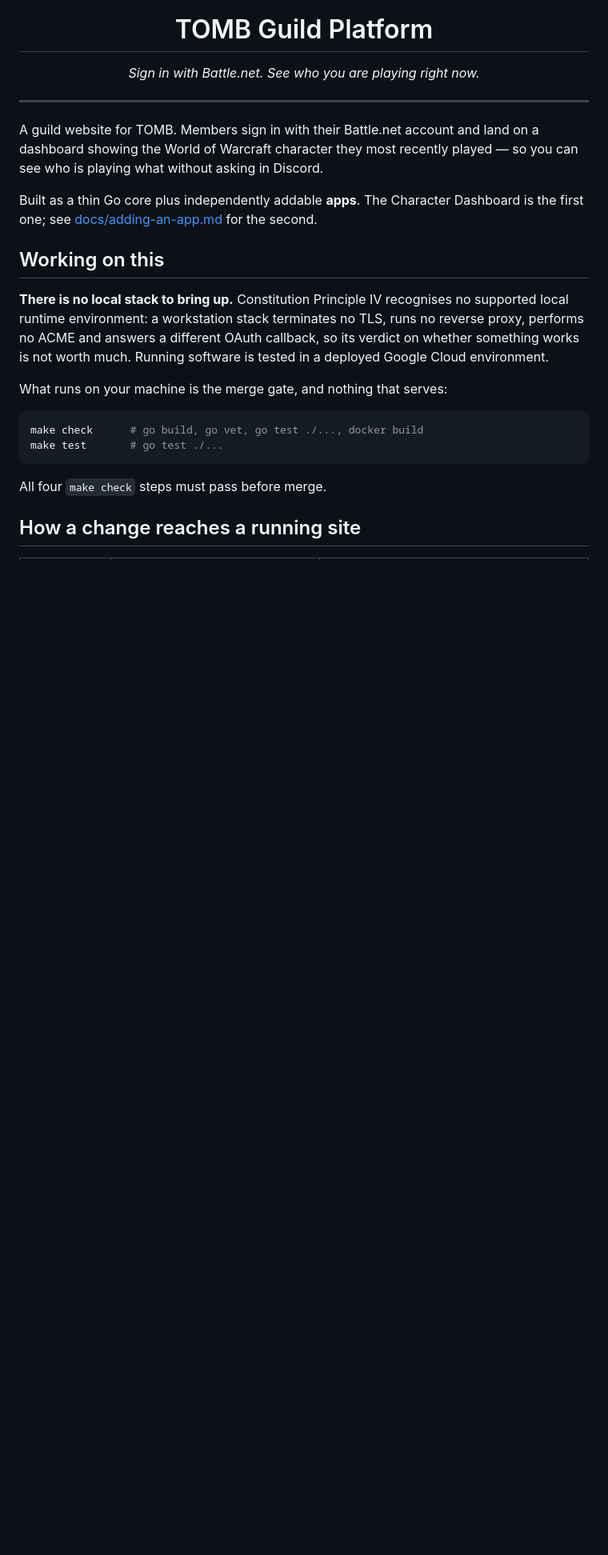
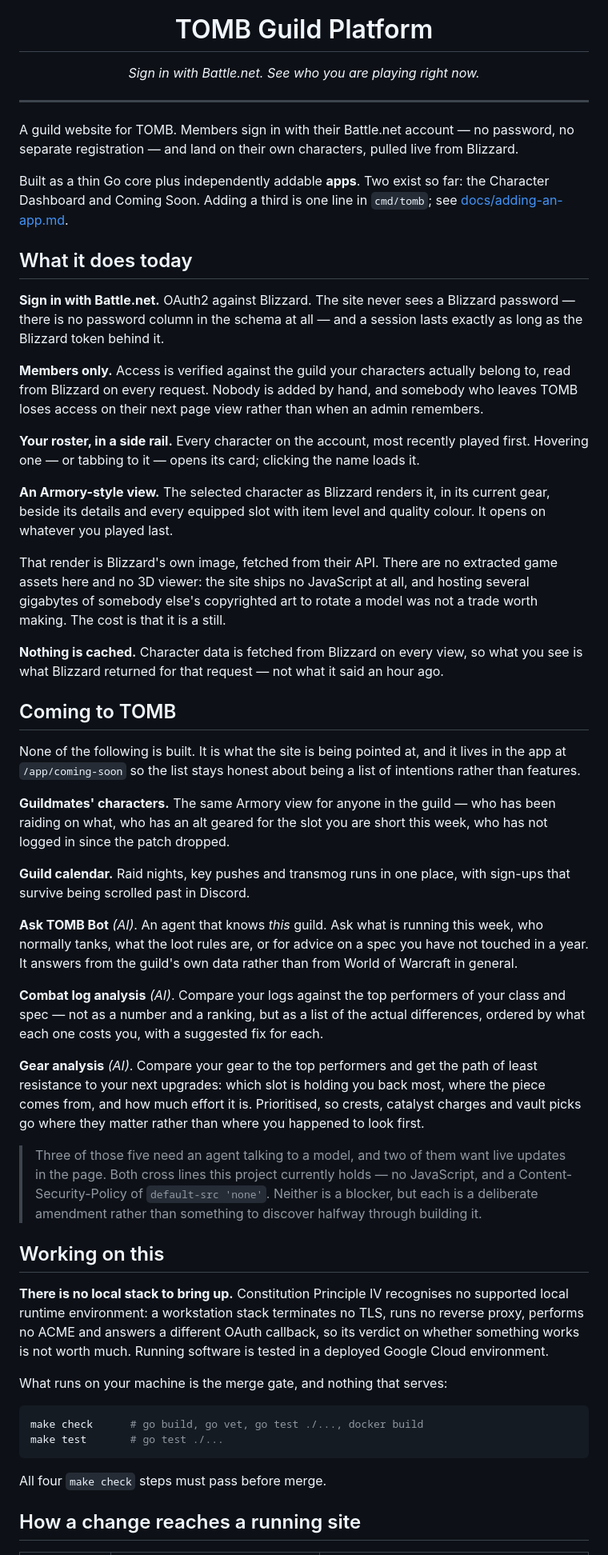
Before and after one commit to anthony-hopkins/tomb, a Markdown page: README.md, the part around one of its changes. Shown at 80% size. Rendered like a GitHub page; blank space fills up the shorter version.

Commit message:
docs: the README described a dashboard that shows one character
It opened by saying members "land on a dashboard showing the World of Warcraft
character they most recently played", which stopped being true two changes ago,
and said the Character Dashboard was the first app without mentioning that there
is now a second. A README that describes last month's product is worse than a
short one, because people believe it.

It now covers what the site actually does: Battle.net sign-in with no password
anywhere, membership verified against the guild the characters really belong to,
the roster rail, and the Armory panel with the render and every equipped slot.
Including why that render is a still and not a model, since "why is there no 3D
viewer" is the obvious question and the answer -- no JavaScript, and no appetite
for hosting gigabytes of somebody else's copyrighted art -- is a design decision
worth stating rather than leaving as an apparent omission.

The roadmap is written out properly rather than as five bare titles. Each entry
says what it would actually do, because "gear analysis" tells a reader nothing
and "which slot is holding you back, where the piece comes from, and how much
effort it is" tells them what the feature is for. It closes by naming what three
of the five would cost: an agent, live updates in the page, and therefore
amendments to both the no-JavaScript constraint and a Content-Security-Policy
that is currently default-src 'none'. Better written down now than discovered
halfway through building Ask TOMB Bot.

Two sections had drifted with the code. The fan-out note said 1+N without the
Armory panel's two extra calls or the reasoning that keeps them off the roster.
The deployment note quoted one environment's cost when there are two, one of
which switches itself off overnight.

Checked that every relative link still resolves and that the five roadmap
entries match the ones the app actually renders.

Co-Authored-By: Claude Opus 5 (1M context) <noreply@anthropic.com>

```diff
--- a/README.md
+++ b/README.md
@@ -10,13 +10,75 @@
 
 ---
 
-A guild website for TOMB. Members sign in with their Battle.net account and land
-on a dashboard showing the World of Warcraft character they most recently
-played — so you can see who is playing what without asking in Discord.
+A guild website for TOMB. Members sign in with their Battle.net account — no
+password, no separate registration — and land on their own characters, pulled
+live from Blizzard.
 
-Built as a thin Go core plus independently addable **apps**. The Character
-Dashboard is the first one; see [docs/adding-an-app.md](docs/adding-an-app.md)
-for the second.
+Built as a thin Go core plus independently addable **apps**. Two exist so far:
+the Character Dashboard and Coming Soon. Adding a third is one line in
+`cmd/tomb`; see [docs/adding-an-app.md](docs/adding-an-app.md).
+
+## What it does today
+
+**Sign in with Battle.net.** OAuth2 against Blizzard. The site never sees a
+Blizzard password — there is no password column in the schema at all — and a
+session lasts exactly as long as the Blizzard token behind it.
+
+**Members only.** Access is verified against the guild your characters actually
+belong to, read from Blizzard on every request. Nobody is added by hand, and
+somebody who leaves TOMB loses access on their next page view rather than when
+an admin remembers.
+
+**Your roster, in a side rail.** Every character on the account, most recently
+played first. Hovering one — or tabbing to it — opens its card; clicking the
+name loads it.
+
+**An Armory-style view.** The selected character as Blizzard renders it, in its
+current gear, beside its details and every equipped slot with item level and
+quality colour. It opens on whatever you played last.
+
+That render is Blizzard's own image, fetched from their API. There are no
+extracted game assets here and no 3D viewer: the site ships no JavaScript at
+all, and hosting several gigabytes of somebody else's copyrighted art to rotate
+a model was not a trade worth making. The cost is that it is a still.
+
+**Nothing is cached.** Character data is fetched from Blizzard on every view, so
+what you see is what Blizzard returned for that request — not what it said an
+hour ago.
+
+## Coming to TOMB
+
+None of the following is built. It is what the site is being pointed at, and it
+lives in the app at `/app/coming-soon` so the list stays honest about being a
+list of intentions rather than features.
+
+**Guildmates' characters.** The same Armory view for anyone in the guild — who
+has been raiding on what, who has an alt geared for the slot you are short this
+week, who has not logged in since the patch dropped.
+
+**Guild calendar.** Raid nights, key pushes and transmog runs in one place, with
+sign-ups that survive being scrolled past in Discord.
+
+**Ask TOMB Bot** *(AI)*. An agent that knows *this* guild. Ask what is running
+this week, who normally tanks, what the loot rules are, or for advice on a spec
+you have not touched in a year. It answers from the guild's own data rather than
+from World of Warcraft in general.
+
+**Combat log analysis** *(AI)*. Compare your logs against the top performers of
+your class and spec — not as a number and a ranking, but as a list of the actual
+differences, ordered by what each one costs you, with a suggested fix for each.
+
+**Gear analysis** *(AI)*. Compare your gear to the top performers and get the
+path of least resistance to your next upgrades: which slot is holding you back
+most, where the piece comes from, and how much effort it is. Prioritised, so
+crests, catalyst charges and vault picks go where they matter rather than where
+you happened to look first.
+
+> Three of those five need an agent talking to a model, and two of them want
+> live updates in the page. Both cross lines this project currently holds — no
+> JavaScript, and a Content-Security-Policy of `default-src 'none'`. Neither is
+> a blocker, but each is a deliberate amendment rather than something to
+> discover halfway through building it.
 
 ## Working on this
 
```
Also changed, not shown: other parts of README.md (+23 -9 lines).
